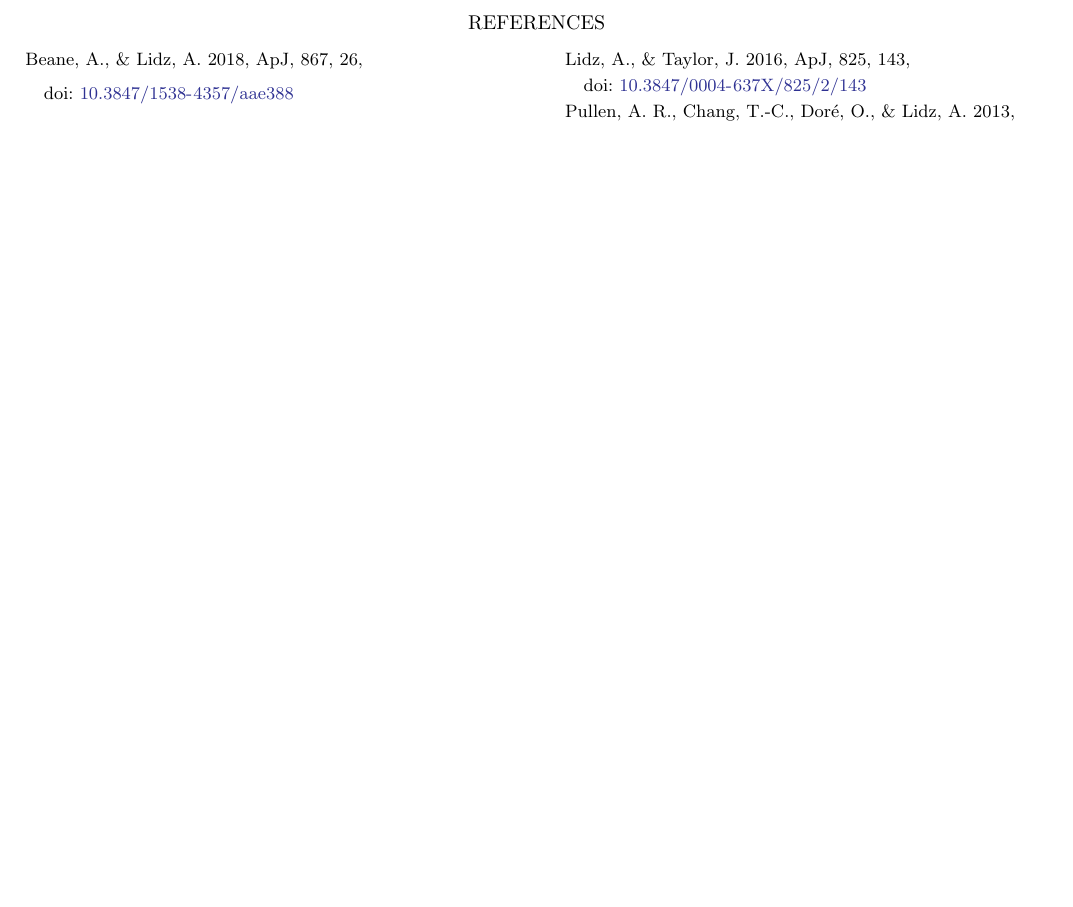
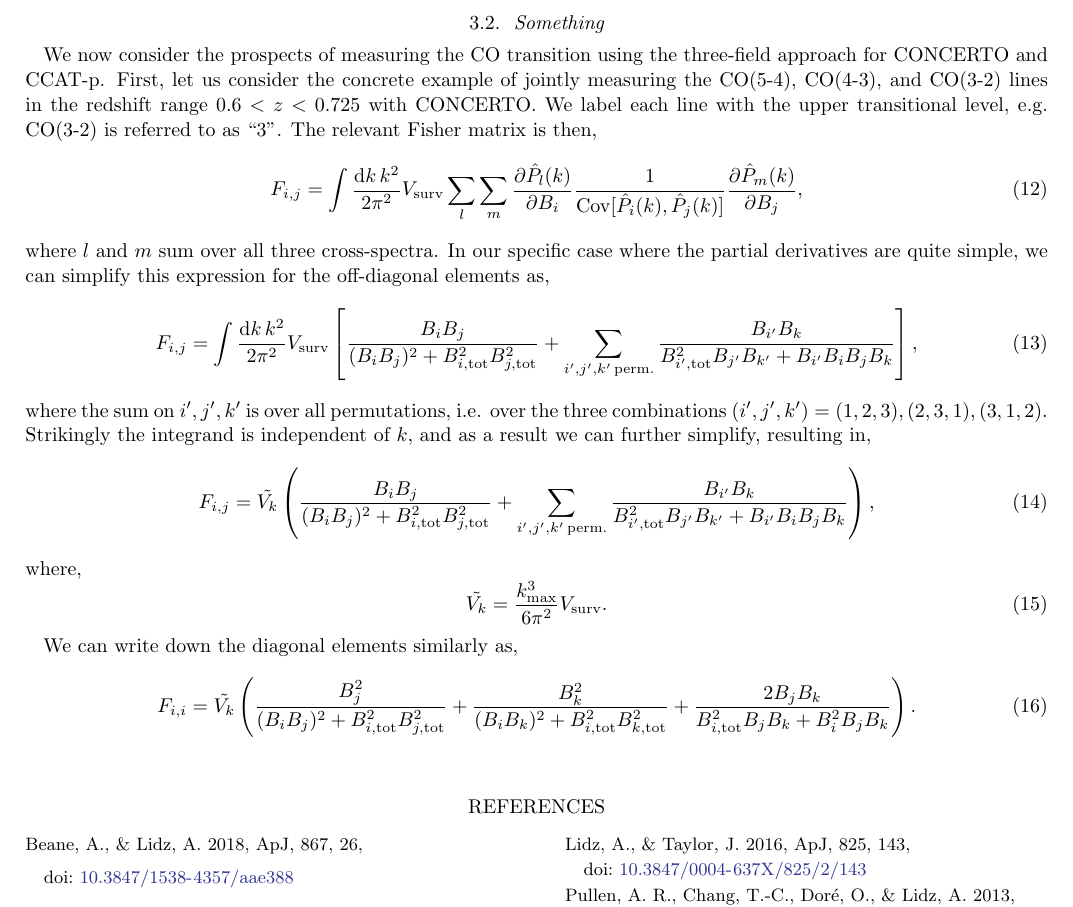
Before and after one commit to gusbeane/CO_eloping, a LaTeX paper (paper/ms.tex): part of page 3 of 3, cut at the place of the change, the shorter picture padded with empty space. Compiled offline with LaTeX, dvips and Ghostscript.

Commit message:
Add explicit Fisher matrix calculations

```diff
--- a/paper/ms.tex
+++ b/paper/ms.tex
@@ -209,6 +209,63 @@ follows that \citep{2013ApJ...768...15P},
 We adopt the value of $L_0^{\CO}$ for each line transition from
 \citet{2010JCAP...11..016V}.
 
+\subsection{Something} \label{ssec:co_}
+We now consider the prospects of measuring the \CO{} transition using the
+three-field approach for CONCERTO and CCAT-p. First, let us consider the
+concrete example of jointly measuring the CO(5-4), CO(4-3), and CO(3-2) lines
+in the redshift range $0.6 < z < 0.725$ with CONCERTO. We label each line with
+the upper transitional level, e.g. CO(3-2) is referred to as ``3''. The
+relevant Fisher matrix is then,
+\beq\label{eq:co_fisher}
+F_{i,j} =
+\int \frac{\text{d}k\,k^2}{2\pi^2}
+V_{\text{surv}} \sum_{l} \sum_{m}
+\frac{\partial \hat{P}_l(k)}{\partial B_i}
+\frac{1}{\Cov{\hat{P}_i(k)}{\hat{P}_j(k)}}
+\frac{\partial \hat{P}_m(k)}{\partial B_j}\text{,}
+\eeq
+where $l$ and $m$ sum over all three cross-spectra. In our specific case where
+the partial derivatives are quite simple, we can simplify this expression for
+the off-diagonal elements as,
+\beq\label{eq:fisher_simple}
+F_{i,j} =
+\int \frac{\text{d}k\,k^2}{2\pi^2}
+V_{\text{surv}}
+\left[
+\frac{B_i B_j}{(B_i B_j)^2 + B_{i,\text{tot}}^2B_{j,\text{tot}}^2}
++\sum_{i', j', k'\,\text{perm.}}
+\frac{B_{i'} B_k}{B_{i', \text{tot}}^2 B_{j'} B_{k'} + B_{i'} B_i B_j B_k}
+\right]\text{,}
+\eeq
+where the sum on $i', j', k'$ is over all permutations, i.e. over the three
+combinations $(i', j', k') = (1, 2, 3), (2, 3, 1), (3, 1, 2)$. Strikingly the
+integrand is independent of $k$, and as a result we can further simplify,
+resulting in,
+\beq\label{eq:fisher_super_simple}
+F_{i,j} =
+\tilde{V_k}
+\left(
+\frac{B_i B_j}{(B_i B_j)^2 + B_{i,\text{tot}}^2B_{j,\text{tot}}^2}
++\sum_{i', j', k'\,\text{perm.}}
+\frac{B_{i'} B_k}{B_{i', \text{tot}}^2 B_{j'} B_{k'} + B_{i'} B_i B_j B_k}
+\right)\text{,}
+\eeq
+where,
+\beq\label{eq:Vk}
+\tilde{V_k} = \frac{k_{\text{max}}^3}{6\pi^2} V_{\text{surv}}\text{.}
+\eeq
+
+We can write down the diagonal elements similarly as,
+\beq\label{eq:fisher_offdiagonal}
+F_{i,i} = \tilde{V_k}
+\left(
+\frac{B_j^2}{(B_iB_j)^2+B_{i,\text{tot}}^2B_{j,\text{tot}}^2}
++\frac{B_k^2}{(B_iB_k)^2+B_{i,\text{tot}}^2B_{k,\text{tot}}^2}
++\frac{2B_j B_k}{B_{i,\text{tot}}^2B_jB_k + B_i^2B_jB_k}
+\right)\text{.}
+\eeq
+
+
 
 \bibliography{references}
 
```
